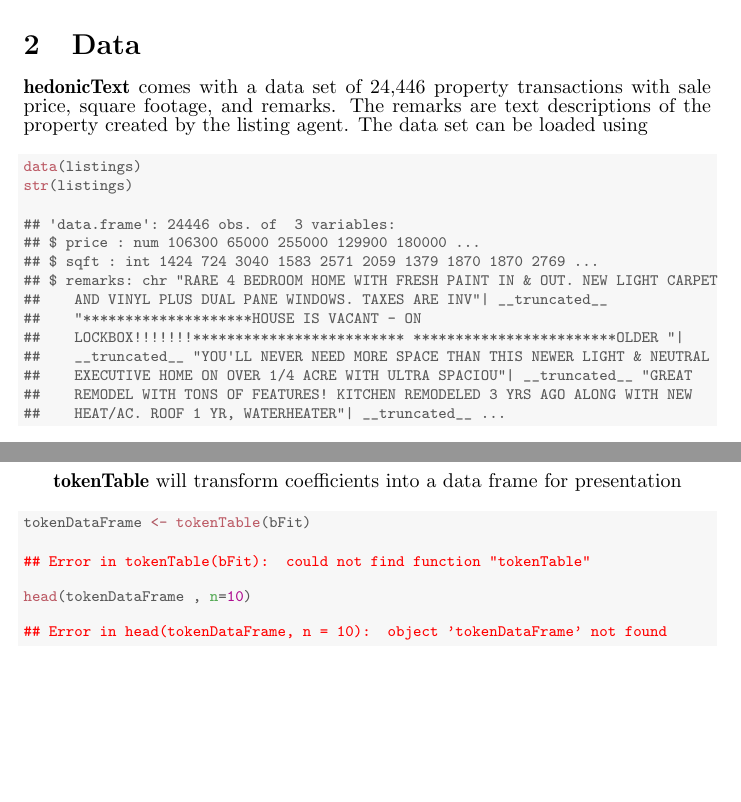
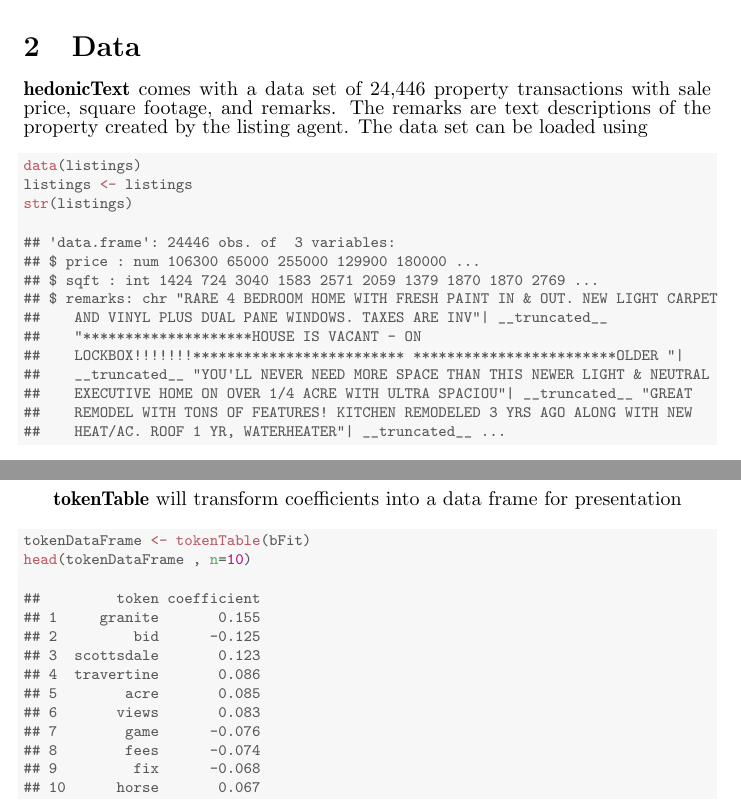
Before and after one commit to browak/NowakSmith, a LaTeX document (hedonicText/vignette.tex): two parts of pages 1 and 4 of 4, joined at a grey line, cut so that both start at the same text, the shorter picture padded with empty space. Compiled offline with pdfLaTeX.

Commit message:
Add files via upload

```diff
--- a/hedonicText/vignette.tex
+++ b/hedonicText/vignette.tex
@@ -76,6 +76,7 @@ Using \pkg{devtools}, install \pkg{hedonicText}
 \definecolor{shadecolor}{rgb}{0.969, 0.969, 0.969}\color{fgcolor}\begin{kframe}
 \begin{alltt}
 \hlkwd{data}\hlstd{(listings)}
+\hlstd{listings} \hlkwb{<-} \hlstd{listings}
 \hlkwd{str}\hlstd{(listings)}
 \end{alltt}
 \begin{verbatim}
@@ -290,15 +291,22 @@ The coefficients for the tokens in the penalized regression can be extracted usi
 \definecolor{shadecolor}{rgb}{0.969, 0.969, 0.969}\color{fgcolor}\begin{kframe}
 \begin{alltt}
 \hlstd{tokenDataFrame} \hlkwb{<-} \hlkwd{tokenTable}\hlstd{(bFit)}
-\end{alltt}
-
-
-{\ttfamily\noindent\bfseries\color{errorcolor}{\#\# Error in tokenTable(bFit): could not find function "{}tokenTable"{}}}\begin{alltt}
 \hlkwd{head}\hlstd{(tokenDataFrame ,} \hlkwc{n}\hlstd{=}\hlnum{10}\hlstd{)}
 \end{alltt}
-
-
-{\ttfamily\noindent\bfseries\color{errorcolor}{\#\# Error in head(tokenDataFrame, n = 10): object 'tokenDataFrame' not found}}\end{kframe}
+\begin{verbatim}
+##         token coefficient
+## 1     granite       0.155
+## 2         bid      -0.125
+## 3  scottsdale       0.123
+## 4  travertine       0.086
+## 5        acre       0.085
+## 6       views       0.083
+## 7        game      -0.076
+## 8        fees      -0.074
+## 9         fix      -0.068
+## 10      horse       0.067
+\end{verbatim}
+\end{kframe}
 \end{knitrout}
 
 \end{document}
```
Also changed, not shown: hedonicText/vignette-concordance.tex (+2 -2 lines), hedonicText/vignette.pdf, 3 other files.
